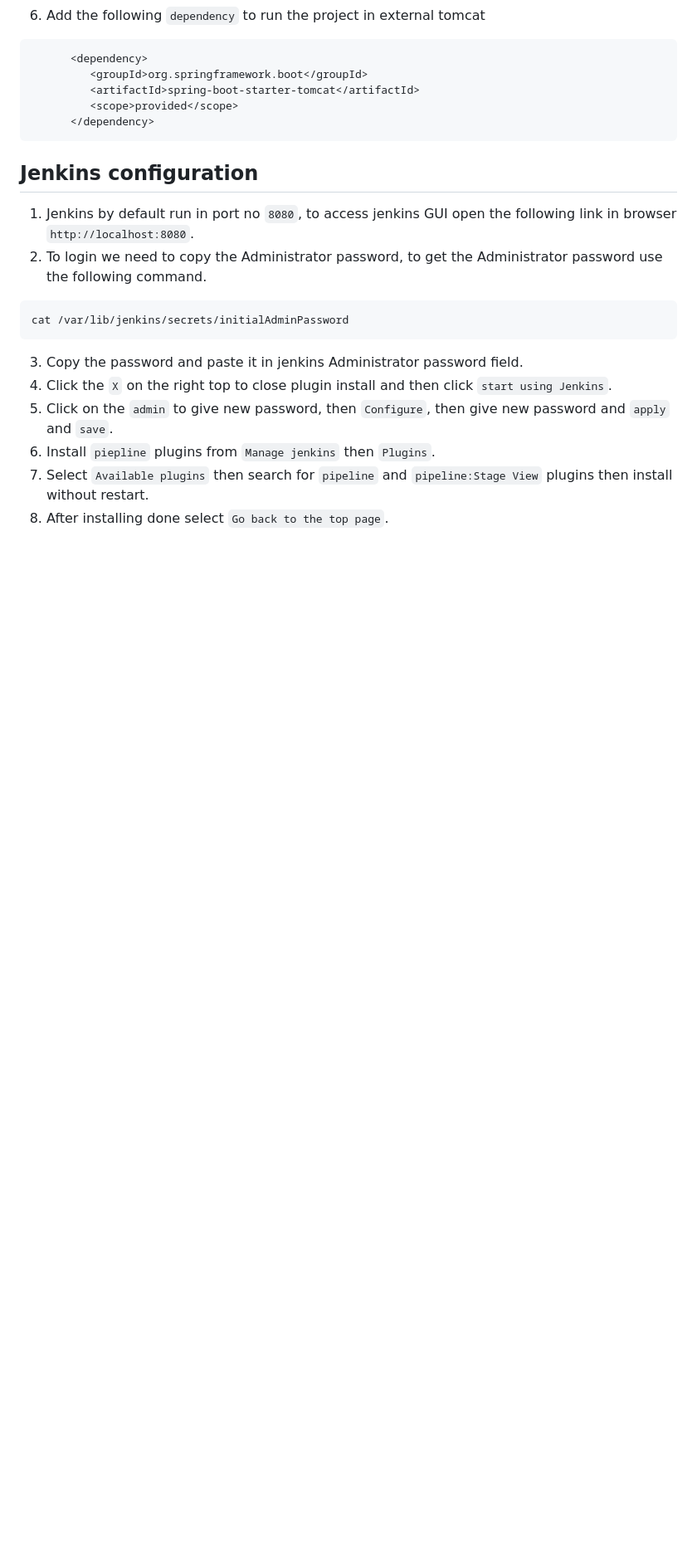
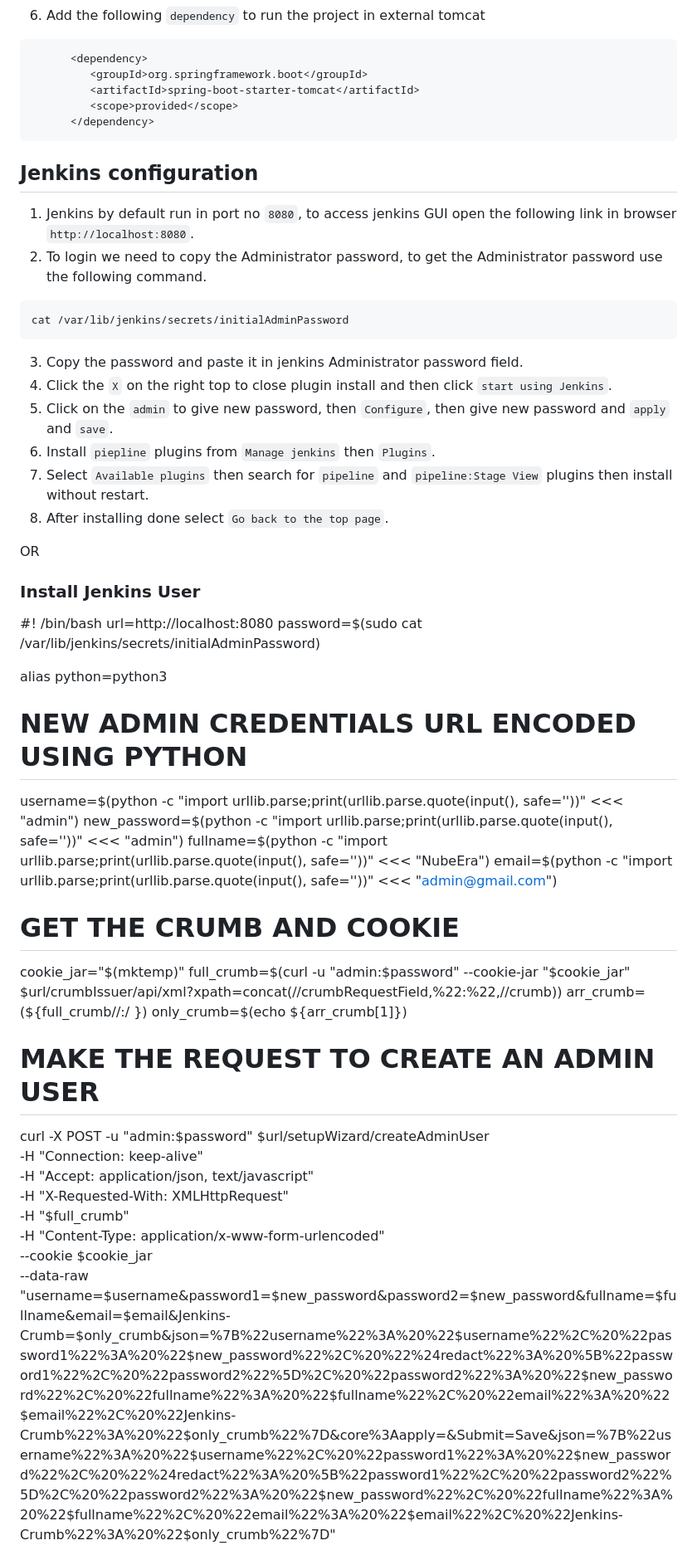
Before and after one commit to NubeEra-Abad/EmpDailyActivities, a Markdown page: Medicure-Project/Jenkins-CI/jenkins-ci.md, the part around the change printed below. Shown: that part at 83% size. Rendered like a GitHub page; blank space fills up the shorter version.

Commit message:
Update jenkins-ci.md
Install admin user
Configure Jenkins URL

```diff
--- a/Medicure-Project/Jenkins-CI/jenkins-ci.md
+++ b/Medicure-Project/Jenkins-CI/jenkins-ci.md
@@ -122,3 +122,33 @@ cat /var/lib/jenkins/secrets/initialAdminPassword
 7. Select `Available plugins` then search for `pipeline` and `pipeline:Stage View` plugins then install without restart.
 8. After installing done select `Go back to the top page`.
 
+OR
+### Install Jenkins User
+#! /bin/bash
+url=http://localhost:8080
+password=$(sudo cat /var/lib/jenkins/secrets/initialAdminPassword)
+
+alias python=python3
+
+# NEW ADMIN CREDENTIALS URL ENCODED USING PYTHON
+username=$(python -c "import urllib.parse;print(urllib.parse.quote(input(), safe=''))" <<< "admin")
+new_password=$(python -c "import urllib.parse;print(urllib.parse.quote(input(), safe=''))" <<< "admin")
+fullname=$(python -c "import urllib.parse;print(urllib.parse.quote(input(), safe=''))" <<< "NubeEra")
+email=$(python -c "import urllib.parse;print(urllib.parse.quote(input(), safe=''))" <<< "admin@gmail.com")
+
+# GET THE CRUMB AND COOKIE
+cookie_jar="$(mktemp)"
+full_crumb=$(curl -u "admin:$password" --cookie-jar "$cookie_jar" $url/crumbIssuer/api/xml?xpath=concat\(//crumbRequestField,%22:%22,//crumb\))
+arr_crumb=(${full_crumb//:/ })
+only_crumb=$(echo ${arr_crumb[1]})
+
+# MAKE THE REQUEST TO CREATE AN ADMIN USER
+curl -X POST -u "admin:$password" $url/setupWizard/createAdminUser \
+        -H "Connection: keep-alive" \
+        -H "Accept: application/json, text/javascript" \
+        -H "X-Requested-With: XMLHttpRequest" \
+        -H "$full_crumb" \
+        -H "Content-Type: application/x-www-form-urlencoded" \
+        --cookie $cookie_jar \
+        --data-raw "username=$username&password1=$new_password&password2=$new_password&fullname=$fullname&email=$email&Jenkins-Crumb=$only_crumb&json=%7B%22username%22%3A%20%22$username%22%2C%20%22password1%22%3A%20%22$new_password%22%2C%20%22%24redact%22%3A%20%5B%22password1%22%2C%20%22password2%22%5D%2C%20%22password2%22%3A%20%22$new_password%22%2C%20%22fullname%22%3A%20%22$fullname%22%2C%20%22email%22%3A%20%22$email%22%2C%20%22Jenkins-Crumb%22%3A%20%22$only_crumb%22%7D&core%3Aapply=&Submit=Save&json=%7B%22username%22%3A%20%22$username%22%2C%20%22password1%22%3A%20%22$new_password%22%2C%20%22%24redact%22%3A%20%5B%22password1%22%2C%20%22password2%22%5D%2C%20%22password2%22%3A%20%22$new_password%22%2C%20%22fullname%22%3A%20%22$fullname%22%2C%20%22email%22%3A%20%22$email%22%2C%20%22Jenkins-Crumb%22%3A%20%22$only_crumb%22%7D"
+
```
Also changed, not shown: other parts of Medicure-Project/Jenkins-CI/jenkins-ci.md (+24 -0 lines).
